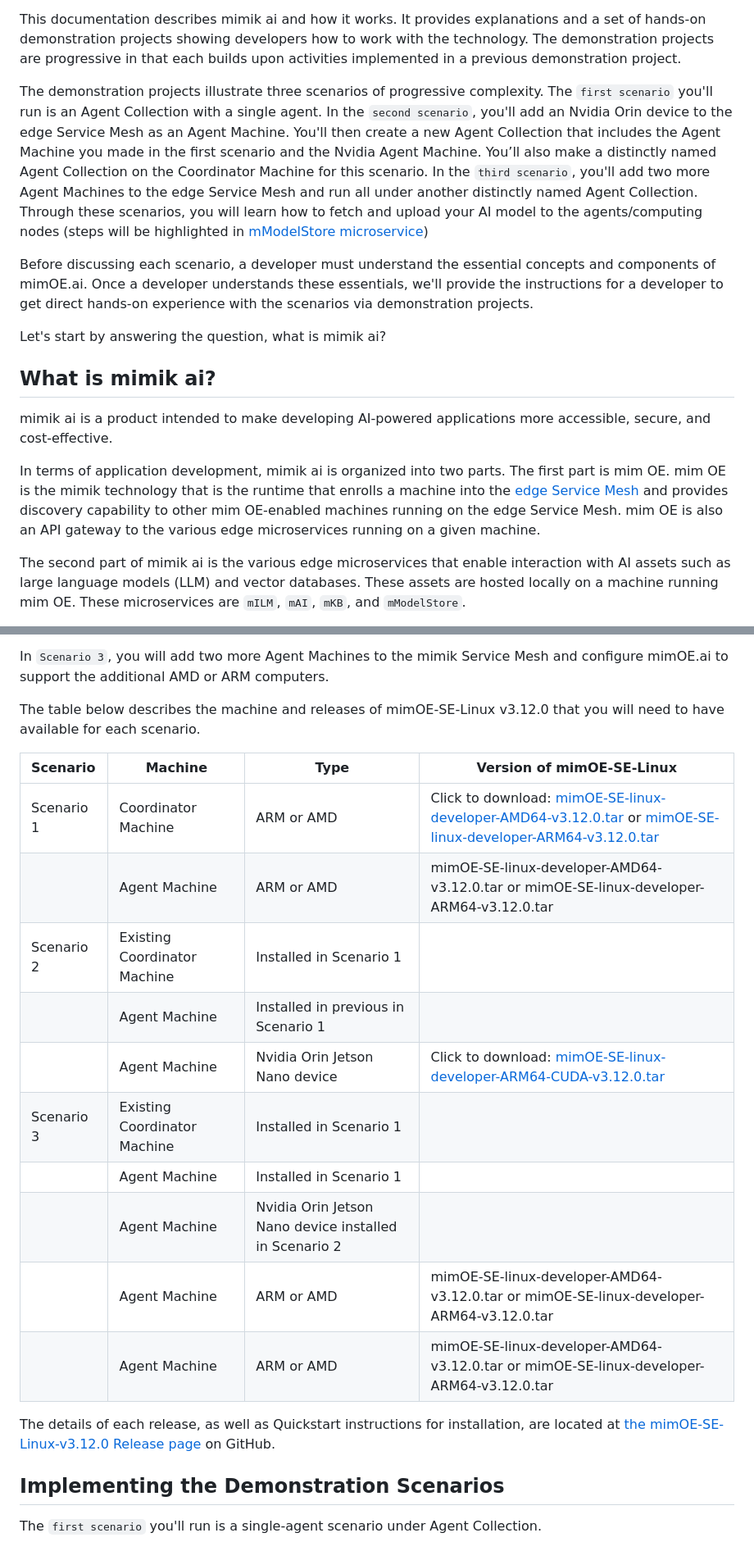
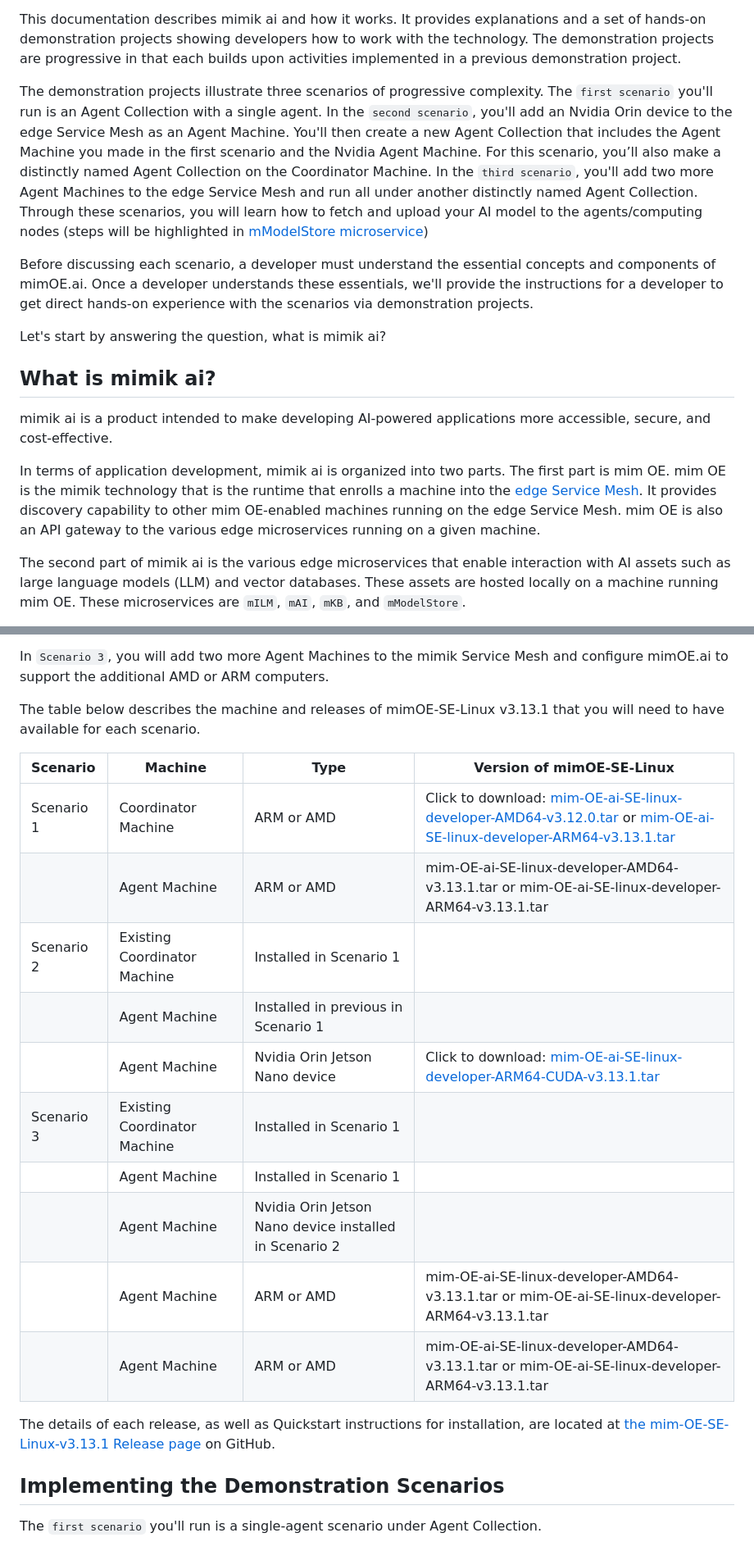
Before and after one commit to mimik-ai/mimik-ai-developer-guide, a Markdown page: readme.md, 2 parts joined by grey strips. Shown: that part at 82% size. Drawn GitHub-style.

```diff
--- a/readme.md
+++ b/readme.md
@@ -46,7 +46,7 @@ mimik ai empowers developers to create sophisticated AI applications that levera
 
 This documentation describes mimik ai and how it works. It provides explanations and a set of hands-on demonstration projects showing developers how to work with the technology. The demonstration projects are progressive in that each builds upon activities implemented in a previous demonstration project.
 
-The demonstration projects illustrate three scenarios of progressive complexity. The `first scenario` you'll run is an Agent Collection with a single agent. In the `second scenario`, you'll add an Nvidia Orin device to the edge Service Mesh as an Agent Machine. You'll then create a new Agent Collection that includes the Agent Machine you made in the first scenario and the Nvidia Agent Machine. You’ll also make a distinctly named Agent Collection on the Coordinator Machine for this scenario. In the `third scenario`, you'll add two more Agent Machines to the edge Service Mesh and run all under another distinctly named Agent Collection. Through these scenarios, you will learn how to fetch and upload your AI model to the agents/computing nodes (steps will be highlighted in [mModelStore microservice](https://github.com/edgeMicroservice/mModelStore))
+The demonstration projects illustrate three scenarios of progressive complexity. The `first scenario` you'll run is an Agent Collection with a single agent. In the `second scenario`, you'll add an Nvidia Orin device to the edge Service Mesh as an Agent Machine. You'll then create a new Agent Collection that includes the Agent Machine you made in the first scenario and the Nvidia Agent Machine. For this scenario, you’ll also make a distinctly named Agent Collection on the Coordinator Machine. In the `third scenario`, you'll add two more Agent Machines to the edge Service Mesh and run all under another distinctly named Agent Collection. Through these scenarios, you will learn how to fetch and upload your AI model to the agents/computing nodes (steps will be highlighted in [mModelStore microservice](https://github.com/edgeMicroservice/mModelStore))
 
 Before discussing each scenario, a developer must understand the essential concepts and components of mimOE.ai. Once a developer understands these essentials, we'll provide the instructions for a developer to get direct hands-on experience with the scenarios via demonstration projects.
 
@@ -56,7 +56,7 @@ Let's start by answering the question, what is mimik ai?
 
 mimik ai is a product intended to make developing AI-powered applications more accessible, secure, and cost-effective.
 
-In terms of application development, mimik ai is organized into two parts. The first part is mim OE. mim OE is the mimik technology that is the runtime that enrolls a machine into the [edge Service Mesh](https://devdocs.mimik.com/introduction/04-index) and provides discovery capability to other mim OE-enabled machines running on the edge Service Mesh. mim OE is also an API gateway to the various edge microservices running on a given machine.
+In terms of application development, mimik ai is organized into two parts. The first part is mim OE. mim OE is the mimik technology that is the runtime that enrolls a machine into the [edge Service Mesh](https://devdocs.mimik.com/introduction/04-index). It provides discovery capability to other mim OE-enabled machines running on the edge Service Mesh. mim OE is also an API gateway to the various edge microservices running on a given machine.
 
 The second part of mimik ai is the various edge microservices that enable interaction with AI assets such as large language models (LLM) and vector databases. These assets are hosted locally on a machine running mim OE. These microservices are `mILM`, `mAI`, `mKB`, and `mModelStore`.
 
@@ -269,22 +269,22 @@ In `Scenario 2,` we demonstrate incorporating an Nvidia Orin Jetson Nano device
 In `Scenario 3`, you will add two more Agent Machines to the mimik Service Mesh and configure mimOE.ai to support the additional AMD or ARM computers.
 
 
-The table below describes the machine and releases of mimOE-SE-Linux v3.12.0 that you will need to have available for each scenario.
+The table below describes the machine and releases of mimOE-SE-Linux v3.13.1 that you will need to have available for each scenario.
 
 |Scenario|Machine|Type|Version of mimOE-SE-Linux|
 |:---------|----|----|----|
-|Scenario 1|Coordinator Machine|ARM or AMD|Click to download: [mimOE-SE-linux-developer-AMD64-v3.12.0.tar](https://github.com/mimik-mimOE/mimOE-SE-Linux/releases/download/v3.12.0/mimOE-SE-linux-developer-AMD64-v3.12.0.tar) or [mimOE-SE-linux-developer-ARM64-v3.12.0.tar](https://github.com/mimik-mimOE/mimOE-SE-Linux/releases/download/v3.12.0/mimOE-SE-linux-developer-ARM64-v3.12.0.tar)|
-| |Agent Machine|ARM or AMD|mimOE-SE-linux-developer-AMD64-v3.12.0.tar or mimOE-SE-linux-developer-ARM64-v3.12.0.tar|
+|Scenario 1|Coordinator Machine|ARM or AMD|Click to download: [mim-OE-ai-SE-linux-developer-AMD64-v3.12.0.tar](https://github.com/mim-OE/mimOE-SE-Linux/releases/download/v3.13.1/mim-OE-ai-SE-linux-developer-AMD64-v3.13.1.tar) or [mim-OE-ai-SE-linux-developer-ARM64-v3.13.1.tar](https://github.com/mim-OE/mim-OE-SE-Linux/releases/download/v3.13.1/mim-OE-ai-SE-linux-developer-ARM64-v3.13.1.tar)|
+| |Agent Machine|ARM or AMD|mim-OE-ai-SE-linux-developer-AMD64-v3.13.1.tar or mim-OE-ai-SE-linux-developer-ARM64-v3.13.1.tar|
 |Scenario 2|Existing Coordinator Machine|Installed in Scenario 1| |
 | |Agent Machine|Installed in previous in Scenario 1| |
-| |Agent Machine|Nvidia Orin Jetson Nano device| Click to download: [mimOE-SE-linux-developer-ARM64-CUDA-v3.12.0.tar](https://github.com/mimik-mimOE/mimOE-SE-Linux/releases/download/v3.12.0/mimOE-SE-linux-developer-ARM64-CUDA-v3.12.0.tar)|
+| |Agent Machine|Nvidia Orin Jetson Nano device| Click to download: [mim-OE-ai-SE-linux-developer-ARM64-CUDA-v3.13.1.tar](https://github.com/mim-OE/mim-OE-ai-SE-Linux/releases/download/v3.13.1/mim-OE-ai-SE-linux-developer-ARM64-CUDA-v3.13.1.tar)|
 |Scenario 3|Existing Coordinator Machine|Installed in Scenario 1| |
 | |Agent Machine|Installed in Scenario 1| |
 | |Agent Machine|Nvidia Orin Jetson Nano device installed in Scenario 2| |
-| |Agent Machine|ARM or AMD|mimOE-SE-linux-developer-AMD64-v3.12.0.tar or mimOE-SE-linux-developer-ARM64-v3.12.0.tar|
-| |Agent Machine|ARM or AMD|mimOE-SE-linux-developer-AMD64-v3.12.0.tar or mimOE-SE-linux-developer-ARM64-v3.12.0.tar|
+| |Agent Machine|ARM or AMD|mim-OE-ai-SE-linux-developer-AMD64-v3.13.1.tar or mim-OE-ai-SE-linux-developer-ARM64-v3.13.1.tar|
+| |Agent Machine|ARM or AMD|mim-OE-ai-SE-linux-developer-AMD64-v3.13.1.tar or mim-OE-ai-SE-linux-developer-ARM64-v3.13.1.tar|
 
-The details of each release, as well as Quickstart instructions for installation, are located at [the mimOE-SE-Linux-v3.12.0 Release page](https://github.com/mimik-mimOE/mimOE-SE-Linux/releases) on GitHub.
+The details of each release, as well as Quickstart instructions for installation, are located at [the mim-OE-SE-Linux-v3.13.1 Release page](https://github.com/mim-OE/mim-OE-SE-Linux/releases) on GitHub.
 
 ## Implementing the Demonstration Scenarios
 
```
Also changed, not shown: other parts of readme.md (+7 -7 lines).
